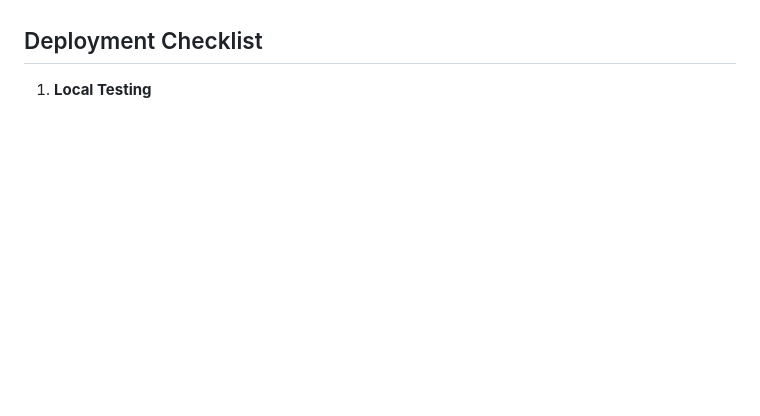
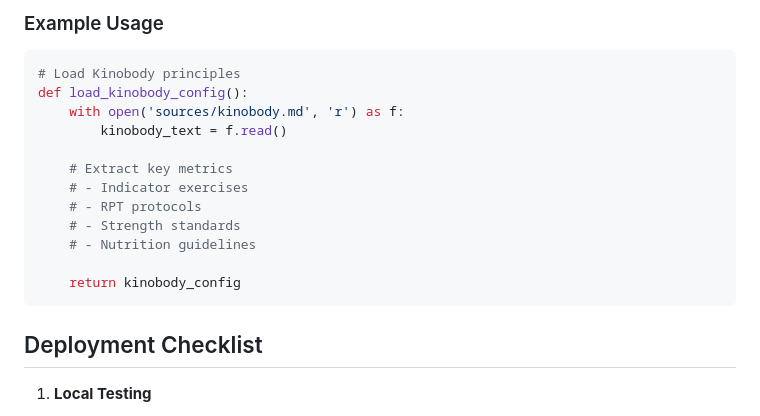
Before and after one commit to fmckie/bulk_app, a Markdown page: CLAUDE.md, the part around one of its changes. Rendered like a GitHub page; blank space fills up the shorter version.

````diff
--- a/CLAUDE.md
+++ b/CLAUDE.md
@@ -348,3 +419,19 @@ redis-cli -u redis://default:YOUR_PASSWORD@YOUR_ENDPOINT:PORT flushall
+### Example Usage
+```python
+# Load Kinobody principles
+def load_kinobody_config():
+    with open('sources/kinobody.md', 'r') as f:
+        kinobody_text = f.read()
+
+    # Extract key metrics
+    # - Indicator exercises
+    # - RPT protocols
+    # - Strength standards
+    # - Nutrition guidelines
+
+    return kinobody_config
+```
+
 ## Deployment Checklist
 
 1. **Local Testing**
````
Also changed, not shown: other parts of CLAUDE.md (+71 -0 lines).
